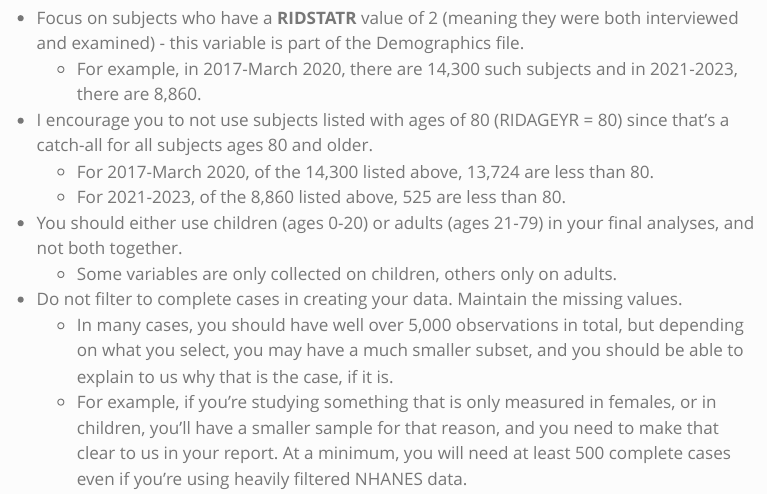
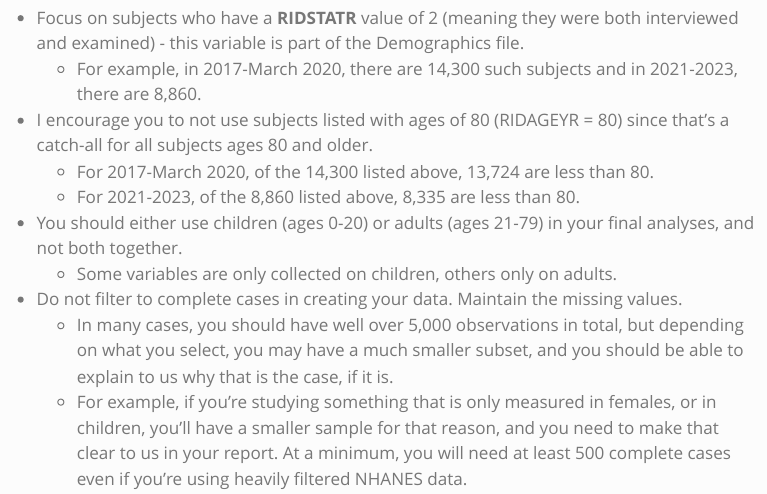
Before and after one commit to THOMASELOVE/431-projectB-2025, a Quarto document (data2.qmd): the page in a window 1100 px wide, from 3820 px down. Rendered offline with R 4.5, knitr and Pandoc in place of Quarto, with nearby package versions; some code elsewhere in the file could not run offline; menus at the side of the page are left out.

Commit message:
Fix mistake in NHANES section

```diff
--- a/data2.qmd
+++ b/data2.qmd
@@ -118,7 +118,7 @@ That's up to you. Find variables of interest in the description files, and pull
     - For example, in 2017-March 2020, there are 14,300 such subjects and in 2021-2023, there are 8,860.
 - I encourage you to not use subjects listed with ages of 80 (RIDAGEYR = 80) since that's a catch-all for all subjects ages 80 and older.
     - For 2017-March 2020, of the 14,300 listed above, 13,724 are less than 80.
-    - For 2021-2023, of the 8,860 listed above, 525 are less than 80.
+    - For 2021-2023, of the 8,860 listed above, 8,335 are less than 80.
 - You should either use children (ages 0-20) or adults (ages 21-79) in your final analyses, and not both together.
     - Some variables are only collected on children, others only on adults.
 - Do not filter to complete cases in creating your data. Maintain the missing values.
```
Also changed, not shown: docs/search.json, 6 other files.
